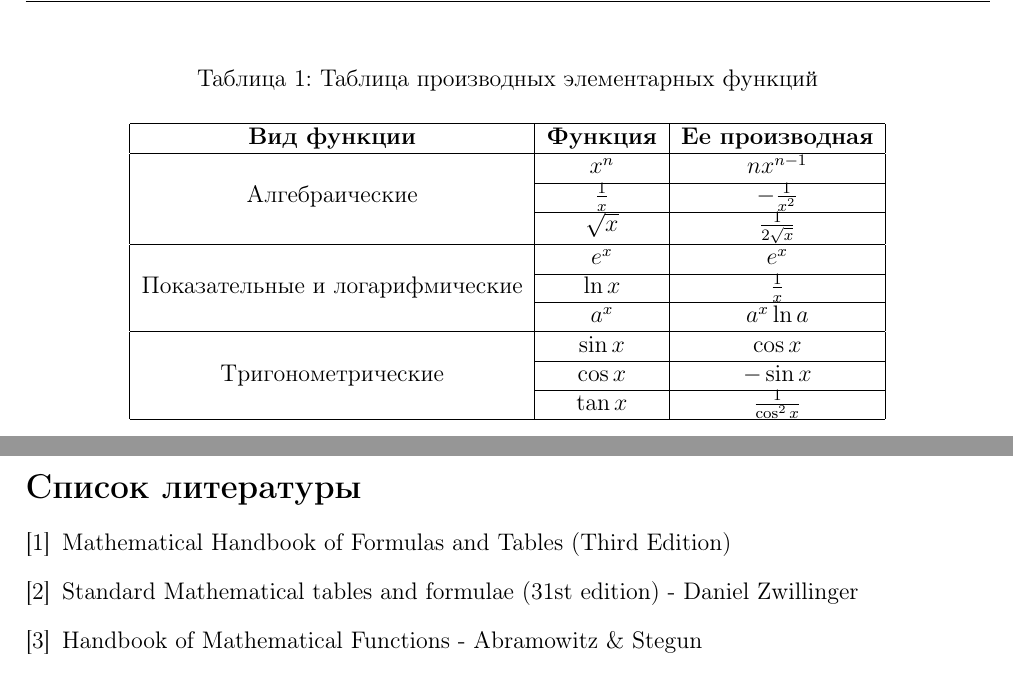
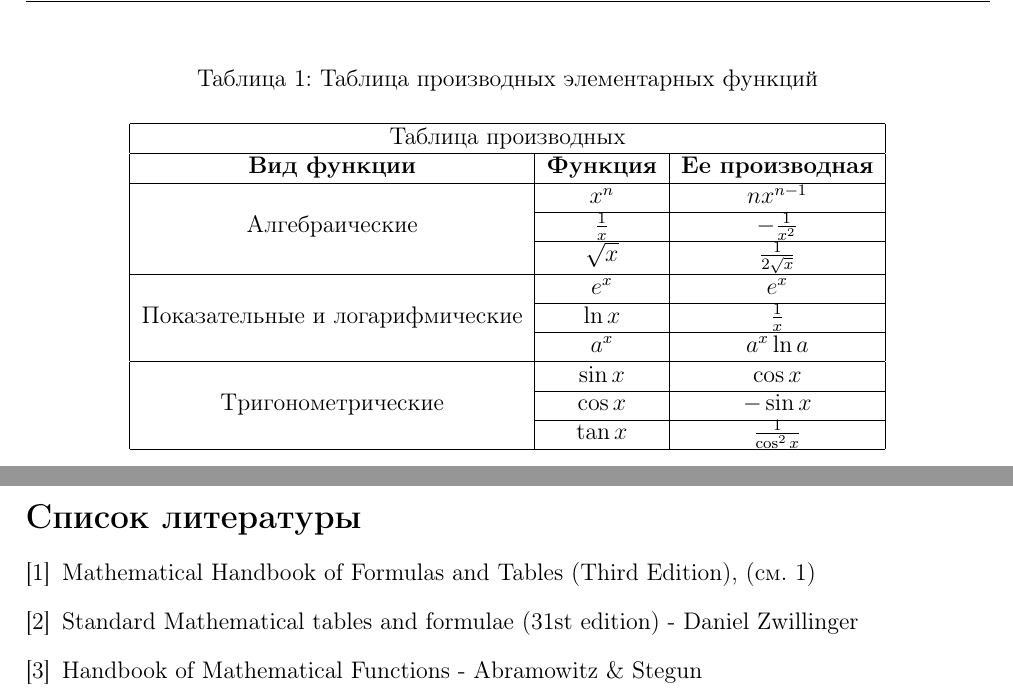
Before and after one commit to sara-gadzhieva/homework_4_semester, a LaTeX document (250326.tex): two parts of pages 5 and 7 of 7, joined at a grey line, cut so that both start at the same text. Compiled offline with pdfLaTeX.

Commit message:
добавлено: объединение ячеек (столбцов) в таблице; ссылка на рисунок; использование ссылки сразу на несколько источников (1-3)

```diff
--- a/250326.tex
+++ b/250326.tex
@@ -276,9 +276,11 @@ f(x)=\frac{a_0}{2}+\sum_{n=1}^{\infty}\left(a_n\cos nx+b_n\sin nx\right)
 \vspace{15pt}
 \begin{tabular}{|c|c|c|}
 \hline
+%добавлено объединение столбцов
+\multicolumn{3}{|c|}{Таблица производных} \\
+\hline
 \textbf{Вид функции} & \textbf{Функция} & \textbf{Ее производная} \\
 \hline
-
 \multirow{3}{*}{Алгебраические}
 & $x^n$ & $nx^{n-1}$ \\ \cline{2-3}
 & $\frac{1}{x}$ & $-\frac{1}{x^2}$ \\ \cline{2-3}
@@ -318,11 +320,12 @@ f(x)=\frac{a_0}{2}+\sum_{n=1}^{\infty}\left(a_n\cos nx+b_n\sin nx\right)
 \end{figure}
 
 %список литературы
+%добавила ссылку на картинку
 \clearpage
 \phantomsection
 \addcontentsline{toc}{section}{Список литературы}
 \begin{thebibliography}{9}
-\bibitem{art1} Mathematical Handbook of Formulas and Tables (Third Edition)
+\bibitem{art1} Mathematical Handbook of Formulas and Tables (Third Edition), (см. \ref{r1})
 \bibitem{art2} Standard Mathematical tables and formulae (31st edition) - Daniel Zwillinger
 \bibitem{art3} Handbook of Mathematical Functions - Abramowitz \& Stegun
 \end{thebibliography}
```
Also changed, not shown: 250326.tex (2 more changed lines).
